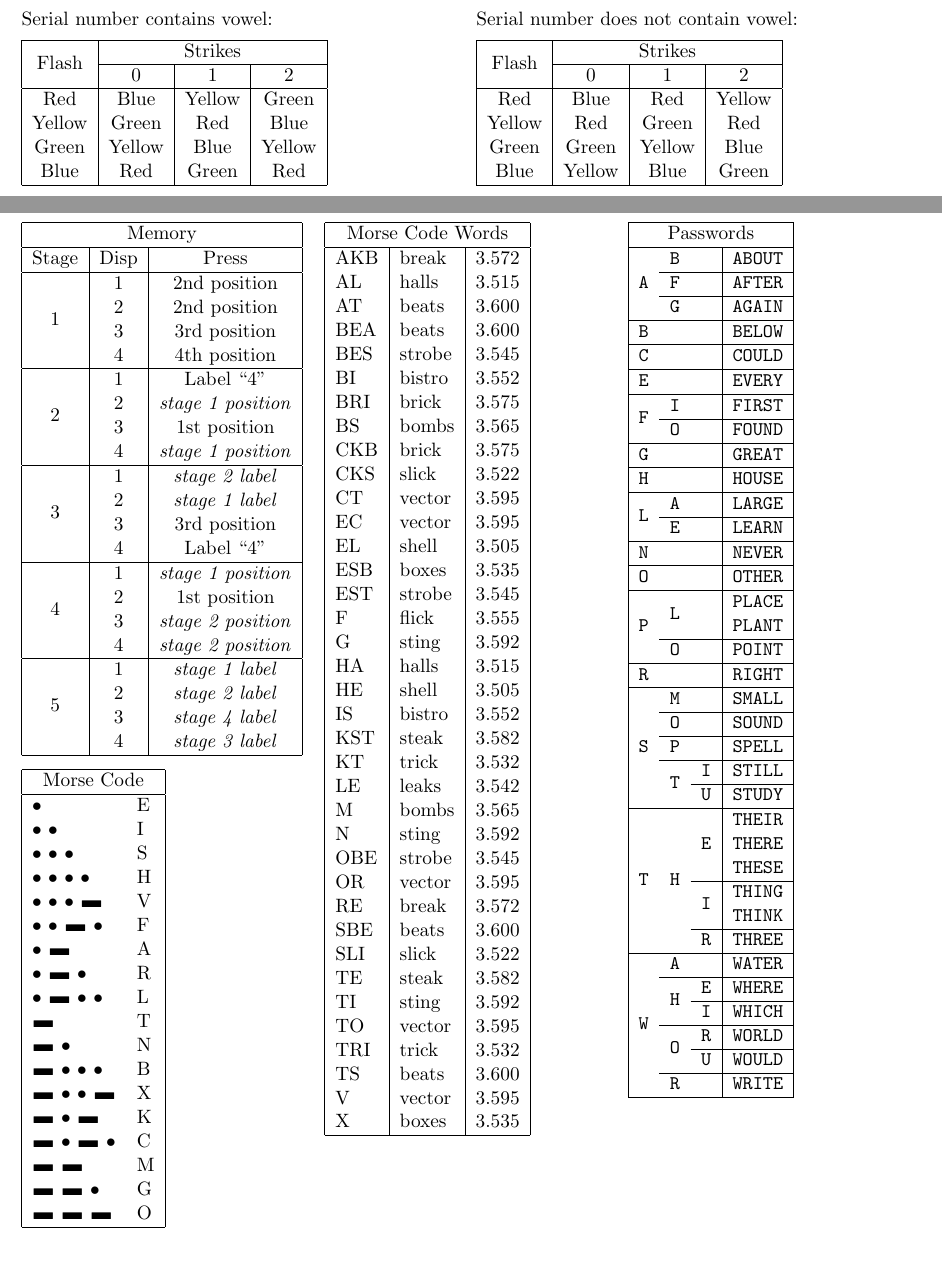
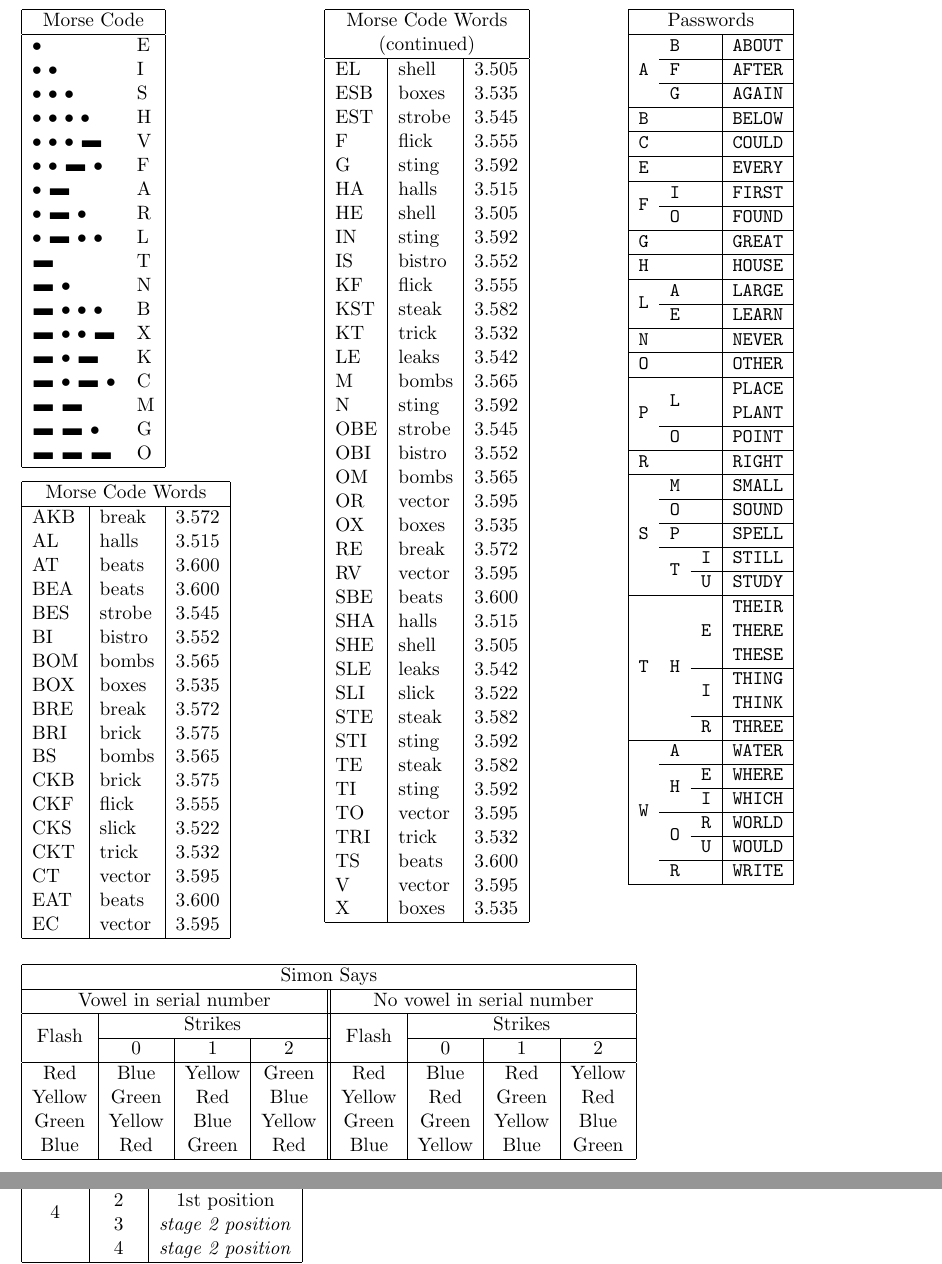
Before and after one commit to mdsteele/keeptalking, a LaTeX document (manual.tex): two parts of pages 2 and 3 of 4 before the commit and two parts of pages 3 and 4 of 4 after it, joined at a grey line, cut at the place of the change. Compiled offline with pdfLaTeX.

Commit message:
Expand morse code words table, and rearrange tables on pages

```diff
--- a/manual.tex
+++ b/manual.tex
@@ -169,39 +169,7 @@ otherwise   & 1 \\
 
 \end{multicols}
 
-\begin{multicols}{2}
-
-Serial number contains vowel:
-
-\begin{tabular}{|c|c|c|c|}
-\hline
-\multirow{2}{*}{Flash} & \multicolumn{3}{|c|}{Strikes} \\
-\cline{2-4}
- & 0 & 1 & 2 \\
-\hline
-Red & Blue & Yellow & Green \\
-Yellow & Green & Red & Blue \\
-Green & Yellow & Blue & Yellow \\
-Blue & Red & Green & Red \\
-\hline
-\end{tabular}
-
-Serial number does not contain vowel:
-
-\begin{tabular}{|c|c|c|c|}
-\hline
-\multirow{2}{*}{Flash} & \multicolumn{3}{|c|}{Strikes} \\
-\cline{2-4}
- & 0 & 1 & 2 \\
-\hline
-Red & Blue & Red & Yellow \\
-Yellow & Red & Green & Red \\
-Green & Green & Yellow & Blue \\
-Blue & Yellow & Blue & Green \\
-\hline
-\end{tabular}
-
-\end{multicols}
+\newpage
 
 \begin{multicols}{3}
 
@@ -307,37 +277,4 @@ YOUR    & why oh yoo arr \\
 \begin{multicols}{3}
-
-\begin{tabular}{|c|c|c|}
-\hline
-\multicolumn{3}{|c|}{Memory} \\
-\hline
-Stage & Disp & Press \\
-\hline
-\multirow{4}{*}{1} & 1 & 2nd position \\
-                         & 2 & 2nd position \\
-                         & 3 & 3rd position \\
-                         & 4 & 4th position \\
-\hline
-\multirow{4}{*}{2} & 1 & Label ``4'' \\
-                         & 2 & \textit{stage 1 position} \\
-                         & 3 & 1st position \\
-                         & 4 & \textit{stage 1 position} \\
-\hline
-\multirow{4}{*}{3} & 1 & \textit{stage 2 label} \\
-                         & 2 & \textit{stage 1 label} \\
-                         & 3 & 3rd position \\
-                         & 4 & Label ``4'' \\
-\hline
-\multirow{4}{*}{4} & 1 & \textit{stage 1 position} \\
-                         & 2 & 1st position \\
-                         & 3 & \textit{stage 2 position} \\
-                         & 4 & \textit{stage 2 position} \\
-\hline
-\multirow{4}{*}{5} & 1 & \textit{stage 1 label} \\
-                         & 2 & \textit{stage 2 label} \\
-                         & 3 & \textit{stage 4 label} \\
-                         & 4 & \textit{stage 3 label} \\
-\hline
-\end{tabular}
 
 \begin{tabular}{|ll|}
 \hline
@@ -374,12 +311,25 @@ AT & beats & 3.600 \\
 BEA & beats & 3.600 \\
 BES & strobe & 3.545 \\
 BI & bistro & 3.552 \\
+BOM & bombs & 3.565 \\
+BOX & boxes & 3.535 \\
+BRE & break & 3.572 \\
 BRI & brick & 3.575 \\
 BS & bombs & 3.565 \\
 CKB & brick & 3.575 \\
+CKF & flick & 3.555 \\
 CKS & slick & 3.522 \\
+CKT & trick & 3.532 \\
 CT & vector & 3.595 \\
+EAT & beats & 3.600 \\
 EC & vector & 3.595 \\
+\hline
+\end{tabular}
+\begin{tabular}{|l|l|l|}
+\hline
+\multicolumn{3}{|c|}{Morse Code Words} \\
+\multicolumn{3}{|c|}{(continued)} \\
+\hline
 EL & shell & 3.505 \\
 ESB & boxes & 3.535 \\
 EST & strobe & 3.545 \\
@@ -387,17 +337,28 @@ F & flick & 3.555 \\
 G & sting & 3.592 \\
 HA & halls & 3.515 \\
 HE & shell & 3.505 \\
+IN & sting & 3.592 \\
 IS & bistro & 3.552 \\
+KF & flick & 3.555 \\
 KST & steak & 3.582 \\
 KT & trick & 3.532 \\
 LE & leaks & 3.542 \\
 M & bombs & 3.565 \\
 N & sting & 3.592 \\
 OBE & strobe & 3.545 \\
+OBI & bistro & 3.552 \\
+OM & bombs & 3.565 \\
 OR & vector & 3.595 \\
+OX & boxes & 3.535 \\
 RE & break & 3.572 \\
+RV & vector & 3.595 \\
 SBE & beats & 3.600 \\
+SHA & halls & 3.515 \\
+SHE & shell & 3.505 \\
+SLE & leaks & 3.542 \\
 SLI & slick & 3.522 \\
+STE & steak & 3.582 \\
+STI & sting & 3.592 \\
 TE & steak & 3.582 \\
 TI & sting & 3.592 \\
 TO & vector & 3.595 \\
@@ -486,6 +447,33 @@ X & boxes & 3.535 \\
 
 \end{multicols}
 
+\begin{tabular}{|c|c|c|c||c|c|c|c|}
+\hline
+\multicolumn{8}{|c|}{Simon Says} \\
+\hline
+\multicolumn{4}{|c||}{Vowel in serial number} &
+\multicolumn{4}{|c|}{No vowel in serial number} \\
+\hline
+\multirow{2}{*}{Flash} & \multicolumn{3}{|c||}{Strikes} &
+\multirow{2}{*}{Flash} & \multicolumn{3}{|c|}{Strikes} \\
+\cline{2-4}
+\cline{6-8}
+ & 0 & 1 & 2 &
+ & 0 & 1 & 2 \\
+\hline
+Red & Blue & Yellow & Green &
+Red & Blue & Red & Yellow \\
+Yellow & Green & Red & Blue &
+Yellow & Red & Green & Red \\
+Green & Yellow & Blue & Yellow &
+Green & Green & Yellow & Blue \\
+Blue & Red & Green & Red &
+Blue & Yellow & Blue & Green \\
+\hline
+\end{tabular}
+
+\newpage
+
 \begin{tabular}{|p{0.75in}l|}
 \hline
 \multicolumn{2}{|c|}{The Maze} \\
@@ -496,0 +511,5 @@ Indicator in rows 3/4 & \Maze{35} \Maze{44} \\
+\multirow{4}{*}{4} & 1 & \textit{stage 1 position} \\
+                         & 2 & 1st position \\
+                         & 3 & \textit{stage 2 position} \\
+                         & 4 & \textit{stage 2 position} \\
+\hline
```
Also changed, not shown: manual.tex (34 more changed lines), 1 other file.
